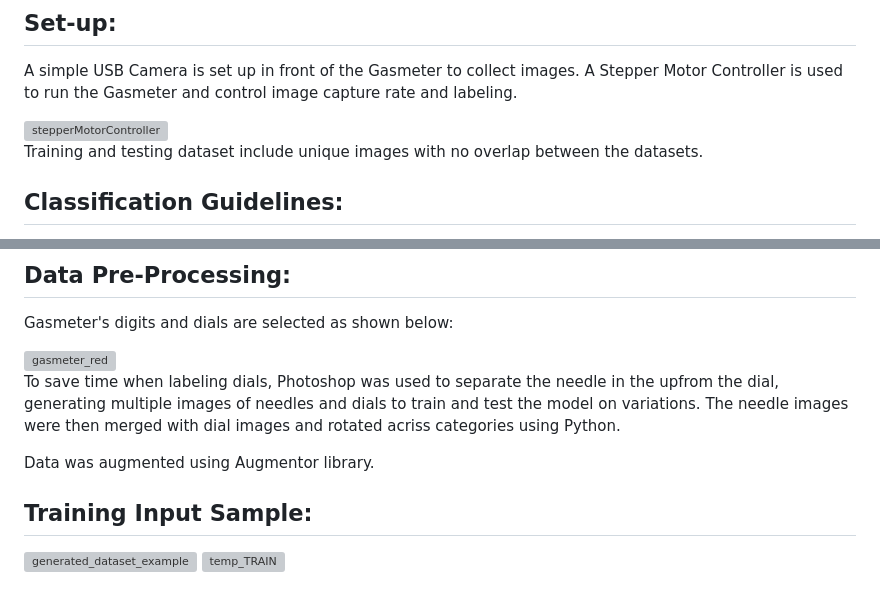
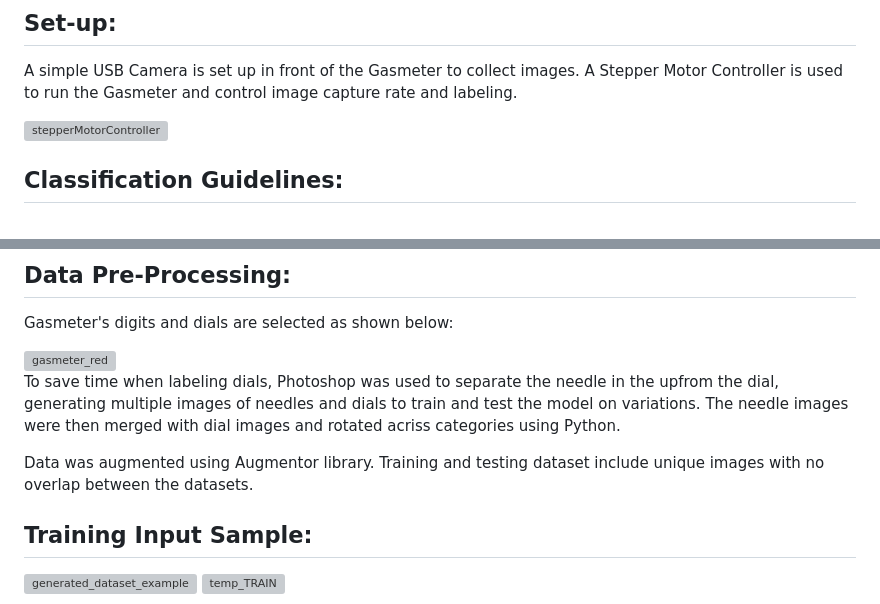
Before and after one commit to louelidrissi/Gasmeter-Reader, a Markdown page: README.md, 2 parts joined by grey strips. Rendered like a GitHub page; grey boxes are pictures that could not be loaded.

```diff
--- a/README.md
+++ b/README.md
@@ -17,7 +17,6 @@ A simple USB Camera is set up in front of the Gasmeter to collect images. A Step
 
 <img src="https://github.com/user-attachments/assets/9136662c-9cc6-4ca6-824d-9c6b7a6ec2f8" alt="stepperMotorController" width="300" />
 
-Training and testing dataset include unique images with no overlap between the datasets.
 
 ## Classification Guidelines:
 To create labeled Dial dataset for supervized image classification, the dial is divided into 9 sections (0-9). Each section indicates different needle positions. So the reading is approximated to +/- 0.05 as shown below:
@@ -34,6 +33,7 @@ Gasmeter's digits and dials are selected as shown below:
 To save time when labeling dials, Photoshop was used to separate the needle in the upfrom the dial, generating multiple images of needles and dials to train and test the model on variations. The needle images were then merged with dial images and rotated acriss categories using Python.
 
 Data was augmented using Augmentor library.
+Training and testing dataset include unique images with no overlap between the datasets.
 
 ## Training Input Sample:
 
```
